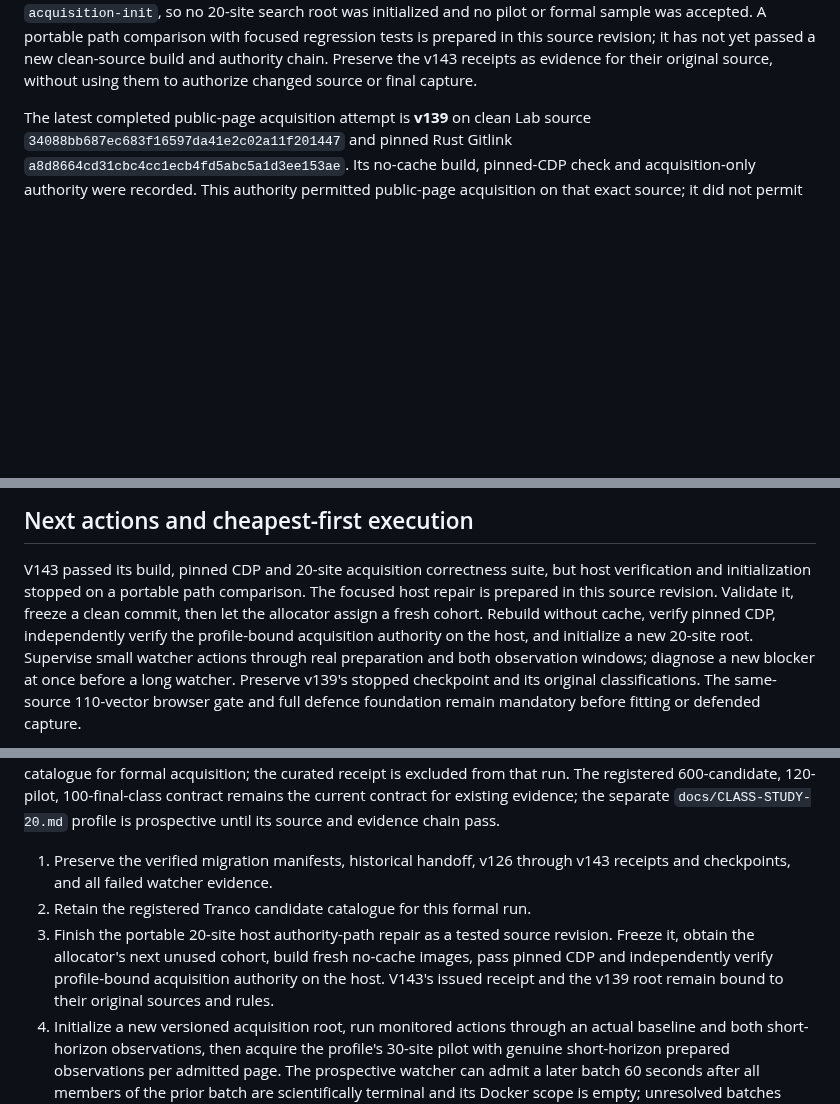
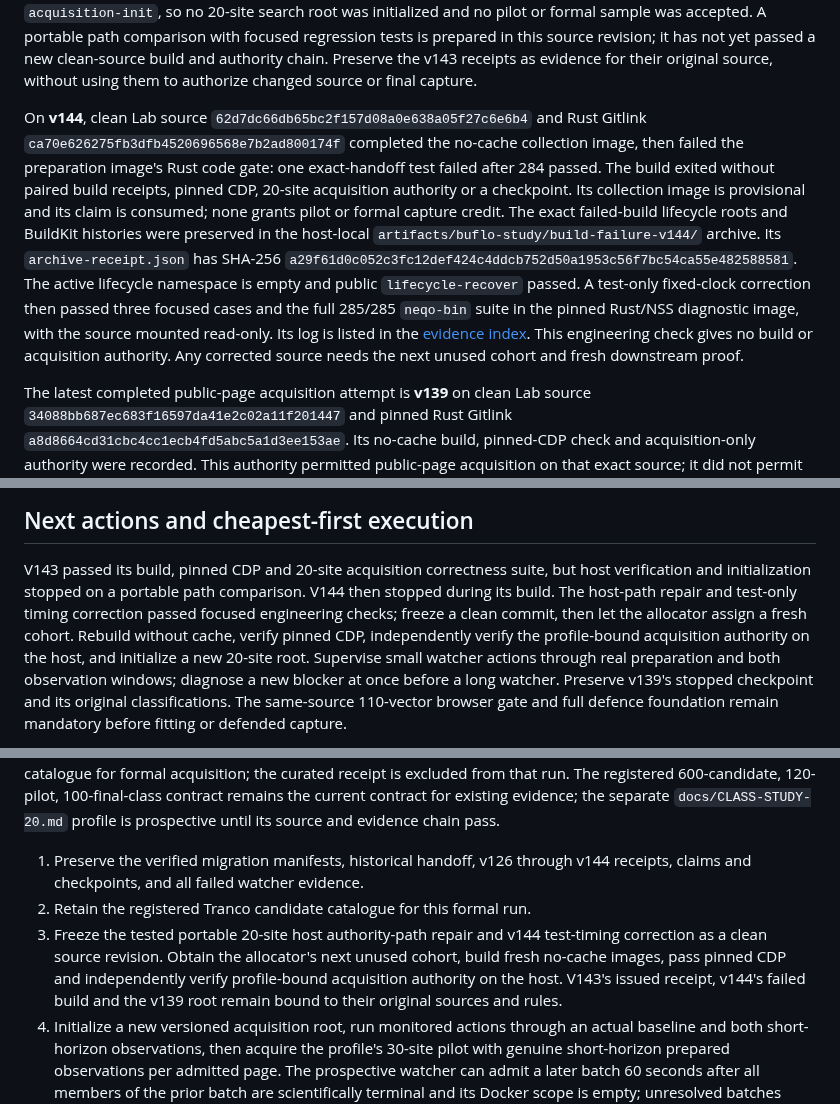
Before and after one commit to kaisequeira/neqo-qcsd-lab, a Markdown page: PROJECT.md, 3 parts joined by grey strips. GitHub-like rendering; blank space fills up the shorter version.

```diff
--- a/PROJECT.md
+++ b/PROJECT.md
@@ -95,6 +95,24 @@ path comparison with focused regression tests is prepared in this source
 revision; it has not yet passed a new clean-source build and authority chain. Preserve the
 v143 receipts as evidence for their original source, without using them to
 authorize changed source or final capture.
+
+On **v144**, clean Lab source `62d7dc66db65bc2f157d08a0e638a05f27c6e6b4`
+and Rust Gitlink `ca70e626275fb3dfb4520696568e7b2ad800174f`
+completed the no-cache collection image, then failed the preparation image's
+Rust code gate: one exact-handoff test failed after 284 passed. The build
+exited without paired build receipts, pinned CDP, 20-site acquisition
+authority or a checkpoint. Its collection image is provisional and its claim
+is consumed; none grants pilot or formal capture credit. The exact failed-build
+lifecycle roots and BuildKit histories were preserved in the host-local
+`artifacts/buflo-study/build-failure-v144/` archive. Its
+`archive-receipt.json` has SHA-256
+`a29f61d0c052c3fc12def424c4ddcb752d50a1953c56f7bc54ca55e482588581`.
+The active lifecycle namespace is empty and public `lifecycle-recover` passed.
+A test-only fixed-clock correction then passed three focused cases and the full
+285/285 `neqo-bin` suite in the pinned Rust/NSS diagnostic image, with the
+source mounted read-only. Its log is listed in the [evidence index](docs/EVIDENCE-INDEX.md).
+This engineering check gives no build or acquisition authority. Any corrected
+source needs the next unused cohort and fresh downstream proof.
 
 The latest completed public-page acquisition attempt is **v139** on clean Lab source
 `34088bb687ec683f16597da41e2c02a11f201447` and pinned Rust Gitlink
@@ -493,8 +512,9 @@ historical schema descriptions remain in the history and methodology.
 
 V143 passed its build, pinned CDP and 20-site acquisition correctness suite,
 but host verification and initialization stopped on a portable path comparison.
-The focused host repair is prepared in this source revision. Validate it, freeze a
-clean commit, then let the allocator assign a fresh cohort. Rebuild without
+V144 then stopped during its build. The host-path repair and test-only timing
+correction passed focused engineering checks; freeze a clean commit, then let
+the allocator assign a fresh cohort. Rebuild without
 cache, verify pinned CDP, independently verify the profile-bound acquisition
 authority on the host, and initialize a new 20-site root. Supervise small
 watcher actions through real preparation and both observation windows; diagnose
@@ -523,13 +543,14 @@ evidence; the separate `docs/CLASS-STUDY-20.md` profile is prospective
 until its source and evidence chain pass.
 
 1. Preserve the verified migration manifests, historical handoff, v126 through
-   v143 receipts and checkpoints, and all failed watcher evidence.
+   v144 receipts, claims and checkpoints, and all failed watcher evidence.
 2. Retain the registered Tranco candidate catalogue for this formal run.
-3. Finish the portable 20-site host authority-path repair as a tested source
-   revision. Freeze it, obtain the allocator's next unused cohort, build fresh
-   no-cache images, pass pinned CDP and independently verify profile-bound
-   acquisition authority on the host. V143's issued receipt and the v139 root
-   remain bound to their original sources and rules.
+3. Freeze the tested portable 20-site host authority-path repair and v144
+   test-timing correction as a clean source revision. Obtain the allocator's
+   next unused cohort, build fresh no-cache images, pass pinned CDP and
+   independently verify profile-bound acquisition authority on the host.
+   V143's issued receipt, v144's failed build and the v139 root remain bound
+   to their original sources and rules.
 4. Initialize a new versioned acquisition root, run monitored actions through
    an actual baseline and both short-horizon observations, then acquire the
    profile's 30-site pilot with genuine short-horizon prepared observations
```
Also changed, not shown: other parts of PROJECT.md (+2 -1 lines), docs/EVIDENCE-INDEX.md (+3 -0 lines).
